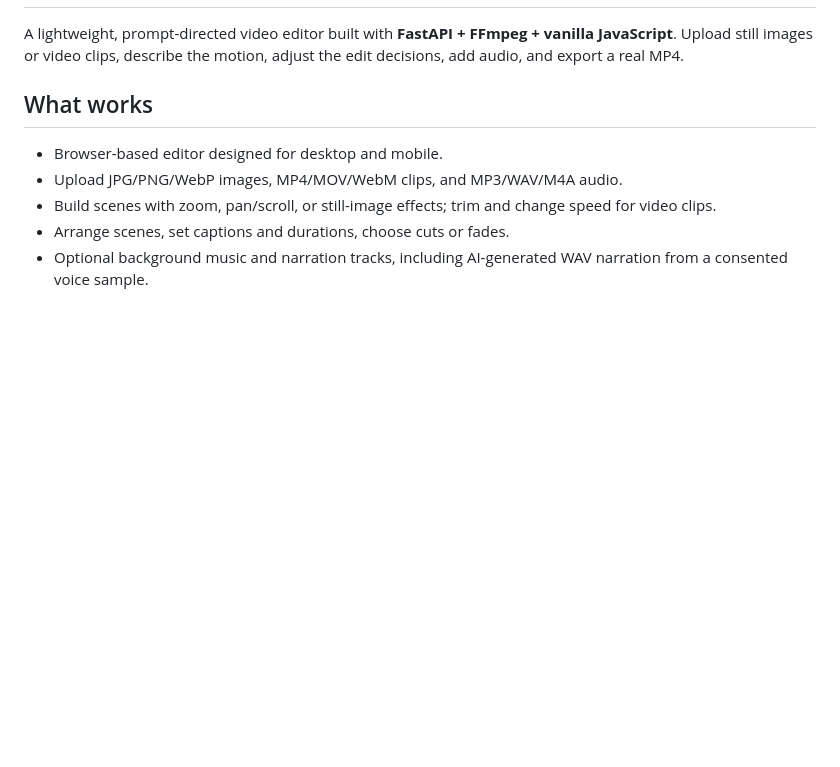
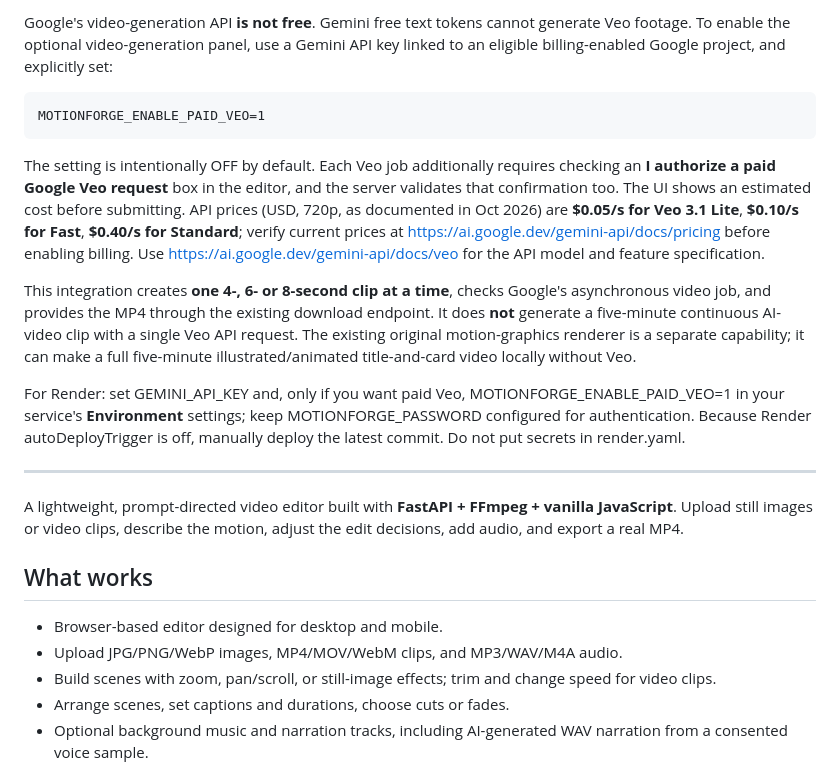
Before and after one commit to Suryakanta-Creator/MotionForge-AI-, a Markdown page: README.md, the part around one of its changes. GitHub-like rendering; blank space fills up the shorter version.

Commit message:
docs: document downloadable local app, free providers and explicitly paid Veo setup

```diff
--- a/README.md
+++ b/README.md
@@ -2,3 +47,15 @@
+Google's video-generation API **is not free**. Gemini free text tokens cannot generate Veo footage. To enable the optional video-generation panel, use a Gemini API key linked to an eligible billing-enabled Google project, and explicitly set:
+
+    MOTIONFORGE_ENABLE_PAID_VEO=1
+
+The setting is intentionally OFF by default. Each Veo job additionally requires checking an **I authorize a paid Google Veo request** box in the editor, and the server validates that confirmation too. The UI shows an estimated cost before submitting. API prices (USD, 720p, as documented in Oct 2026) are **$0.05/s for Veo 3.1 Lite**, **$0.10/s for Fast**, **$0.40/s for Standard**; verify current prices at https://ai.google.dev/gemini-api/docs/pricing before enabling billing. Use https://ai.google.dev/gemini-api/docs/veo for the API model and feature specification.
+
+This integration creates **one 4-, 6- or 8-second clip at a time**, checks Google's asynchronous video job, and provides the MP4 through the existing download endpoint. It does **not** generate a five-minute continuous AI-video clip with a single Veo API request. The existing original motion-graphics renderer is a separate capability; it can make a full five-minute illustrated/animated title-and-card video locally without Veo.
+
+For Render: set GEMINI_API_KEY and, only if you want paid Veo, MOTIONFORGE_ENABLE_PAID_VEO=1 in your service's **Environment** settings; keep MOTIONFORGE_PASSWORD configured for authentication. Because Render autoDeployTrigger is off, manually deploy the latest commit. Do not put secrets in render.yaml.
+
+---
+
 
 A lightweight, prompt-directed video editor built with **FastAPI + FFmpeg + vanilla JavaScript**. Upload still images or video clips, describe the motion, adjust the edit decisions, add audio, and export a real MP4.
 
```
Also changed, not shown: other parts of README.md (+45 -0 lines).
